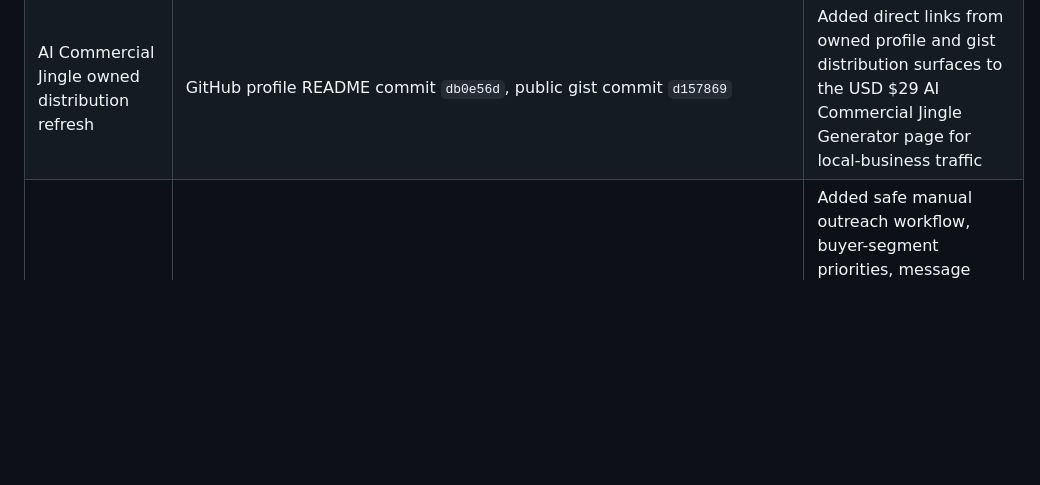
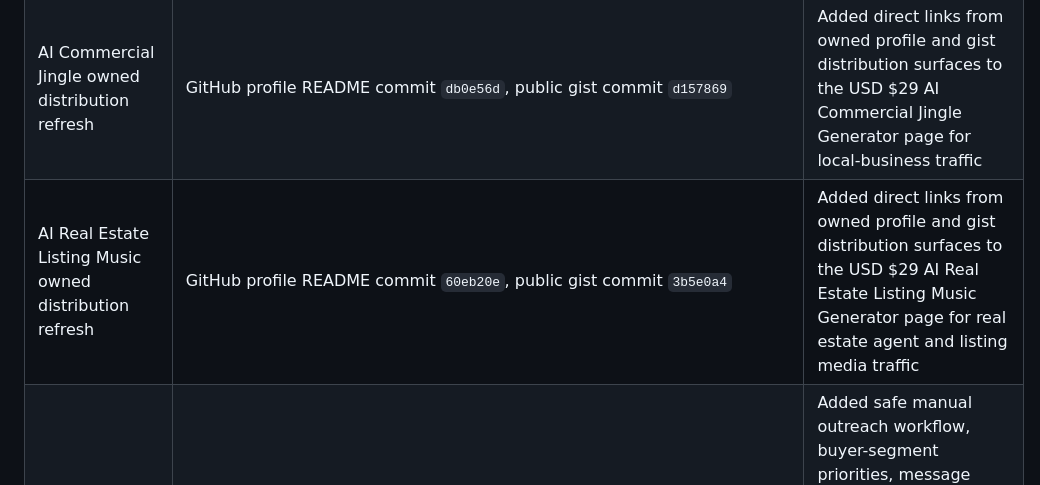
Before and after one commit to jackjin1997/agent-audit-sprint, a Markdown page: ledger.md, the part around the change. GitHub-like rendering; blank space fills up the shorter version.

Commit message:
Record real estate listing music distribution refresh

```diff
--- a/ledger.md
+++ b/ledger.md
@@ -77,6 +77,7 @@ Checked on 2026-06-23 (monitor timestamp 2026-06-22T16:23:50Z):
 | AI Jingle $29 owned distribution refresh | GitHub profile README commit `79fb4d0`, public gist commit `09ae5bc` | Added direct links from owned profile and gist distribution surfaces to the focused USD $29 Founding Hook Sketch page for cold buyers |
 | AI Podcast Intro owned distribution refresh | GitHub profile README commit `c90bf8c`, public gist commit `b8940cd` | Added direct links from owned profile and gist distribution surfaces to the USD $29 AI Podcast Intro Generator page for creator traffic |
 | AI Commercial Jingle owned distribution refresh | GitHub profile README commit `db0e56d`, public gist commit `d157869` | Added direct links from owned profile and gist distribution surfaces to the USD $29 AI Commercial Jingle Generator page for local-business traffic |
+| AI Real Estate Listing Music owned distribution refresh | GitHub profile README commit `60eb20e`, public gist commit `3b5e0a4` | Added direct links from owned profile and gist distribution surfaces to the USD $29 AI Real Estate Listing Music Generator page for real estate agent and listing media traffic |
 | AI Jingle outreach playbook | `outreach/ai-jingle-outreach.md`, `private-notes/ai-jingle-prospect-workflow-2026-06-22.md`, `private-notes/ai-jingle-prospect-shortlist-2026-06-22.md` | Added safe manual outreach workflow, buyer-segment priorities, message templates, research signals, a 12-prospect shortlist, first-five send queue, and daily execution checklist for the USD $149 Ad Music Pack path; no messages sent automatically |
 | High-intent lead finder | `scripts/find-high-intent-leads.mjs`, `private-notes/high-intent-leads-2026-06-22.md`, `private-notes/high-intent-shortlist-2026-06-22.md` | Added authenticated GitHub issue search helper and generated manual shortlist for current MCP/agent security/auth/scanner demand signals; no comments posted automatically |
 | Browserbase sample distribution | Profile README, public gist, launch release, booking FAQ discussion, homepage sample section, browser automation vertical page | Updated with Browserbase sample report link |
```
